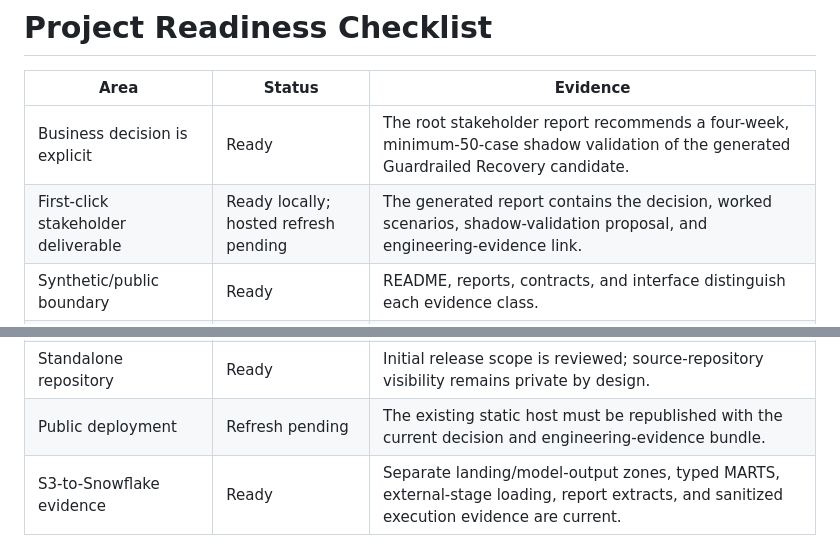
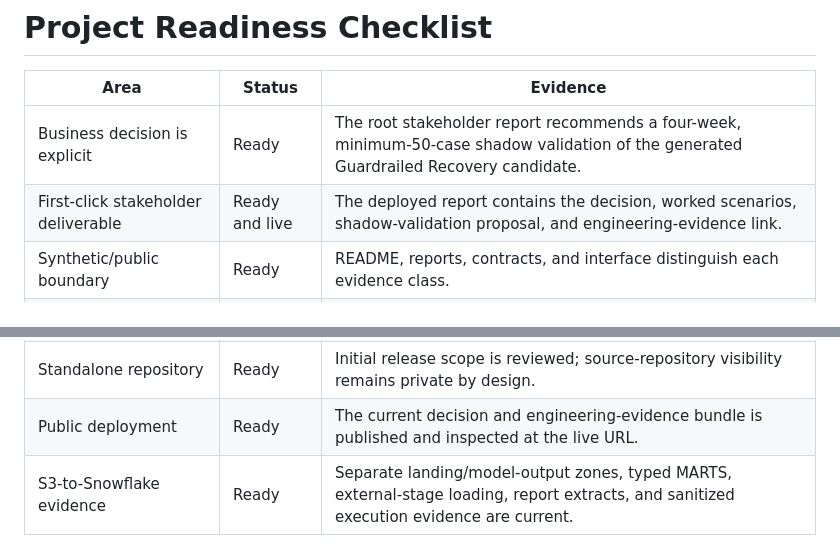
Before and after one commit to grant-mccurdy/hotel-comp-policy-model, a Markdown page: reports/project-readiness-checklist.md, 2 parts joined by grey strips. Drawn GitHub-style.

Commit message:
docs(release): record live artifact verification

```diff
--- a/reports/project-readiness-checklist.md
+++ b/reports/project-readiness-checklist.md
@@ -3,7 +3,7 @@
 | Area | Status | Evidence |
 | --- | --- | --- |
 | Business decision is explicit | Ready | The root stakeholder report recommends a four-week, minimum-50-case shadow validation of the generated Guardrailed Recovery candidate. |
-| First-click stakeholder deliverable | Ready locally; hosted refresh pending | The generated report contains the decision, worked scenarios, shadow-validation proposal, and engineering-evidence link. |
+| First-click stakeholder deliverable | Ready and live | The deployed report contains the decision, worked scenarios, shadow-validation proposal, and engineering-evidence link. |
 | Synthetic/public boundary | Ready | README, reports, contracts, and interface distinguish each evidence class. |
 | Input validation | Ready | Shared contract rejects impossible and unknown values. |
 | Policy provenance | Ready | Versioned JSON policy records assumptions and public anchors. |
@@ -19,7 +19,7 @@
 | Automated tests | Ready | Unit and randomized policy tests run with `make test`. |
 | Remote CI | Ready | GitHub Actions completed the local fallback workflow from a clean checkout. |
 | Standalone repository | Ready | Initial release scope is reviewed; source-repository visibility remains private by design. |
-| Public deployment | Refresh pending | The existing static host must be republished with the current decision and engineering-evidence bundle. |
+| Public deployment | Ready | The current decision and engineering-evidence bundle is published and inspected at the live URL. |
 | S3-to-Snowflake evidence | Ready | Separate landing/model-output zones, typed MARTS, external-stage loading, report extracts, and sanitized execution evidence are current. |
 
 ## Release Gate
```
Also changed, not shown: other parts of reports/project-readiness-checklist.md (+1 -1 lines), PROJECT_STATUS.md (+1 -1 lines).
